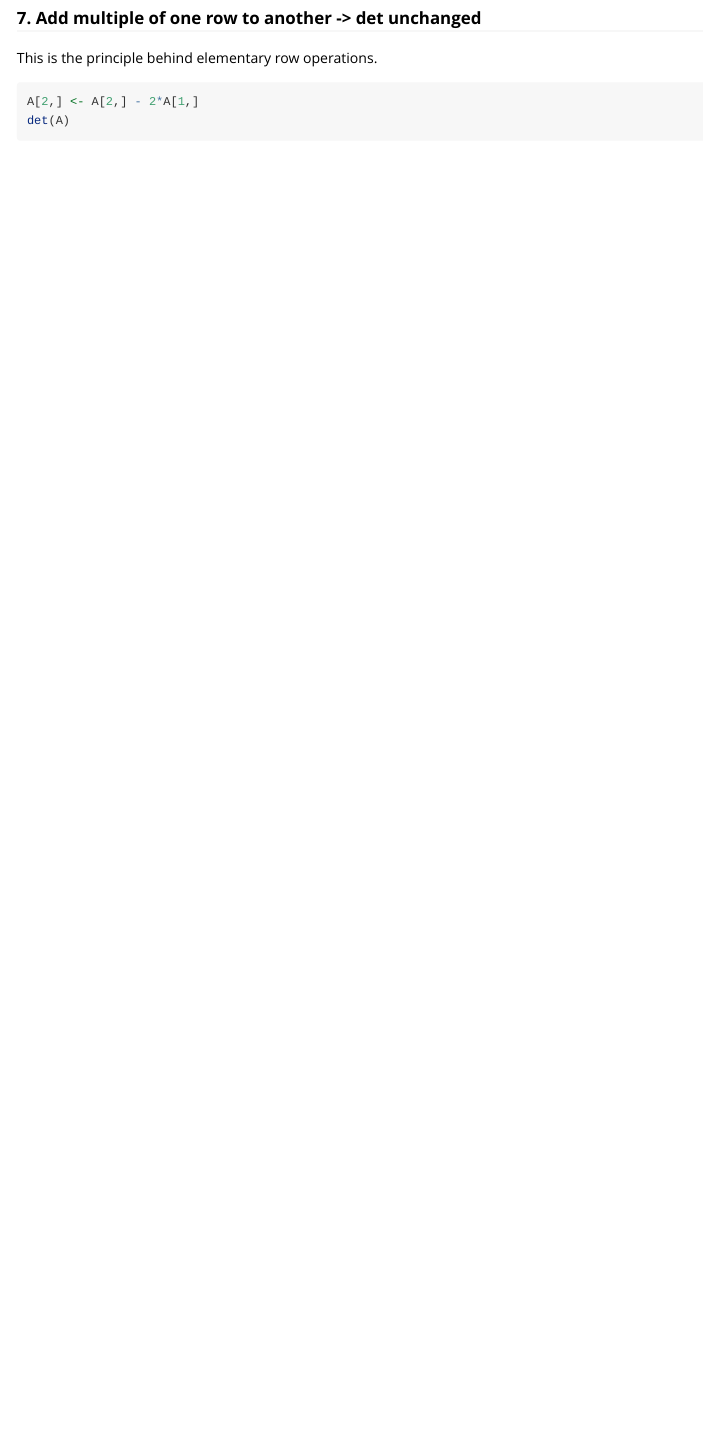
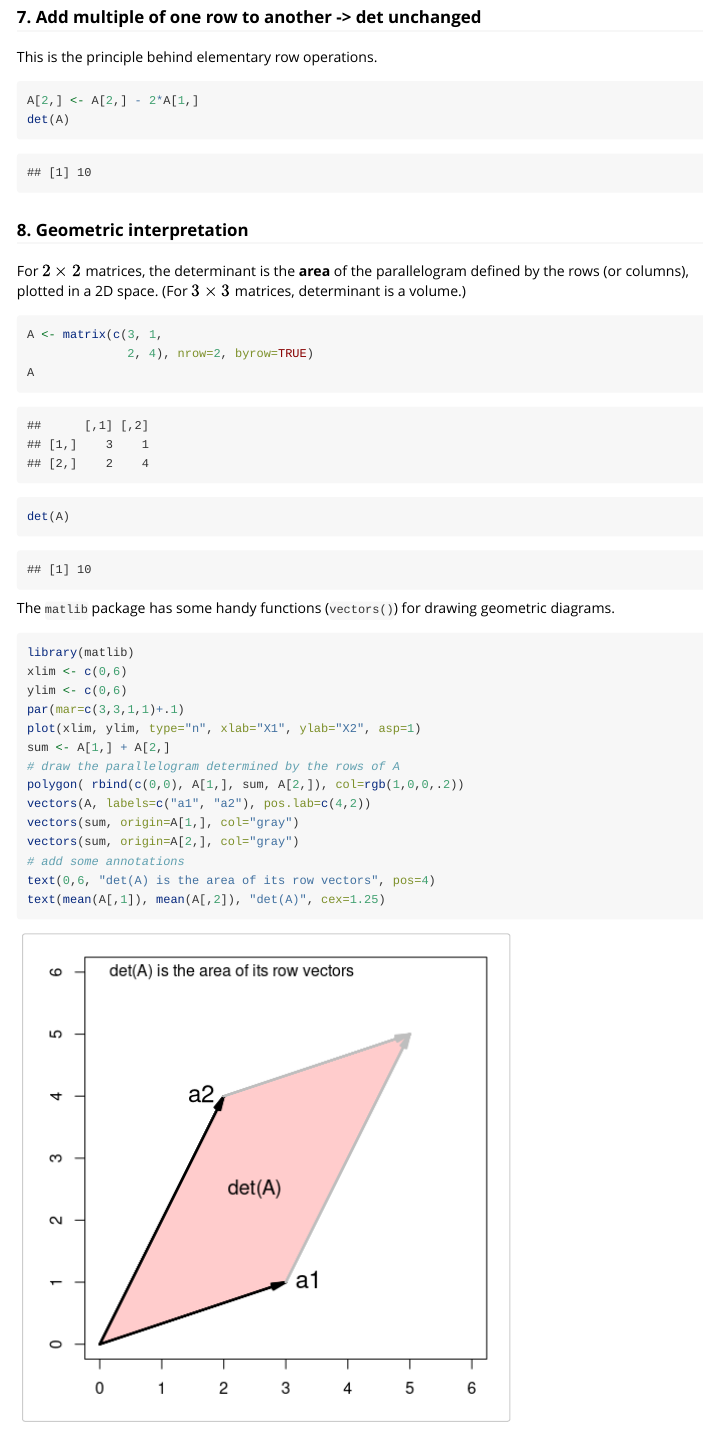
Before and after one commit to friendly/matlib, an R Markdown document (vignettes/det-ex1.Rmd): the page in a window 1100 px wide, from 2380 px down before the commit and from 2550 px down after it, so that both start at the same text. Rendered offline with R 4.5, knitr and Pandoc, with nearby package versions.

Commit message:
add vector diagram to det-ex1 vignette

````diff
--- a/vignettes/det-ex1.Rmd
+++ b/vignettes/det-ex1.Rmd
@@ -15,7 +15,7 @@ knitr::opts_chunk$set(
   message = FALSE
 )
 options(digits=4)
-par(mar=c(5,4,1,1)+.1)
+par(mar=c(3,3,1,1)+.1)
 ```
 
 The following examples illustrate the basic properties of the determinant of a matrix.
@@ -95,3 +95,33 @@ This is the principle behind elementary row operations.
 A[2,] <- A[2,] - 2*A[1,]
 det(A)
 ```
+
+### 8.  Geometric interpretation
+
+For $2 \times 2$ matrices, the determinant is the **area** of the parallelogram
+defined by the rows (or columns), plotted in a 2D space.
+(For $3 \times 3$ matrices, determinant is a volume.)
+```{r}
+A <- matrix(c(3, 1,
+              2, 4), nrow=2, byrow=TRUE)
+A
+det(A)
+```
+The `matlib` package has some handy functions (`vectors()`) for drawing geometric diagrams.
+```{r fig.width=5, fig.height=5}
+library(matlib)
+xlim <- c(0,6)
+ylim <- c(0,6)
+par(mar=c(3,3,1,1)+.1)
+plot(xlim, ylim, type="n", xlab="X1", ylab="X2", asp=1)
+sum <- A[1,] + A[2,]
+# draw the parallelogram determined by the rows of A
+polygon( rbind(c(0,0), A[1,], sum, A[2,]), col=rgb(1,0,0,.2))
+vectors(A, labels=c("a1", "a2"), pos.lab=c(4,2))
+vectors(sum, origin=A[1,], col="gray")
+vectors(sum, origin=A[2,], col="gray")
+# add some annotations
+text(0,6, "det(A) is the area of its row vectors", pos=4)
+text(mean(A[,1]), mean(A[,2]), "det(A)", cex=1.25)
+
+```
````
